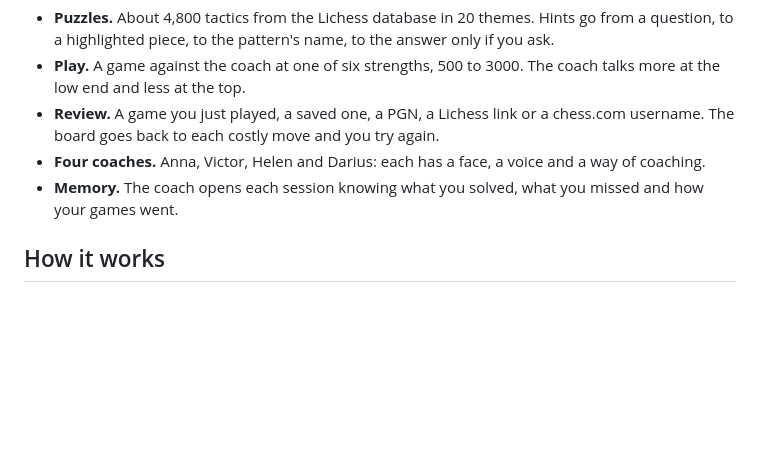
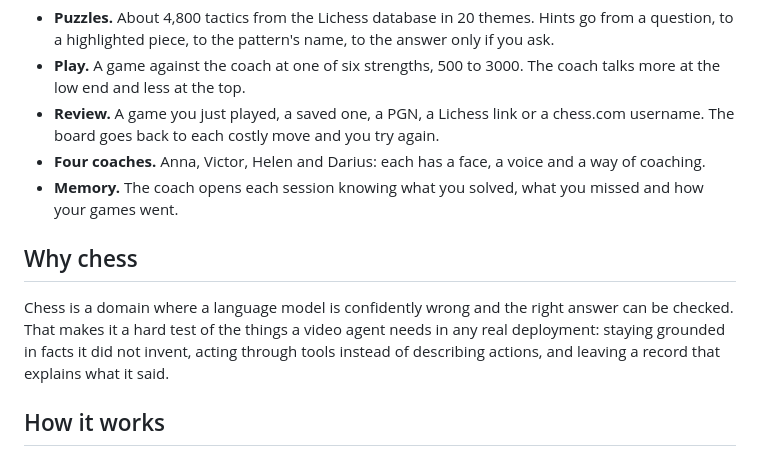
Before and after one commit to frogr/tavus-chess-coach, a Markdown page: README.md, the part around one of its changes. GitHub-like rendering; blank space fills up the shorter version.

Commit message:
README: why chess, and an architecture diagram
Co-Authored-By: Claude Fable 5.1 <noreply@anthropic.com>

```diff
--- a/README.md
+++ b/README.md
@@ -32,4 +32,8 @@ In a session, try saying:
 - **Four coaches.** Anna, Victor, Helen and Darius: each has a face, a voice and a way of coaching.
 - **Memory.** The coach opens each session knowing what you solved, what you missed and how your games went.
 
+## Why chess
+
+Chess is a domain where a language model is confidently wrong and the right answer can be checked. That makes it a hard test of the things a video agent needs in any real deployment: staying grounded in facts it did not invent, acting through tools instead of describing actions, and leaving a record that explains what it said.
+
 ## How it works
```
Also changed, not shown: other parts of README.md (+13 -0 lines).
